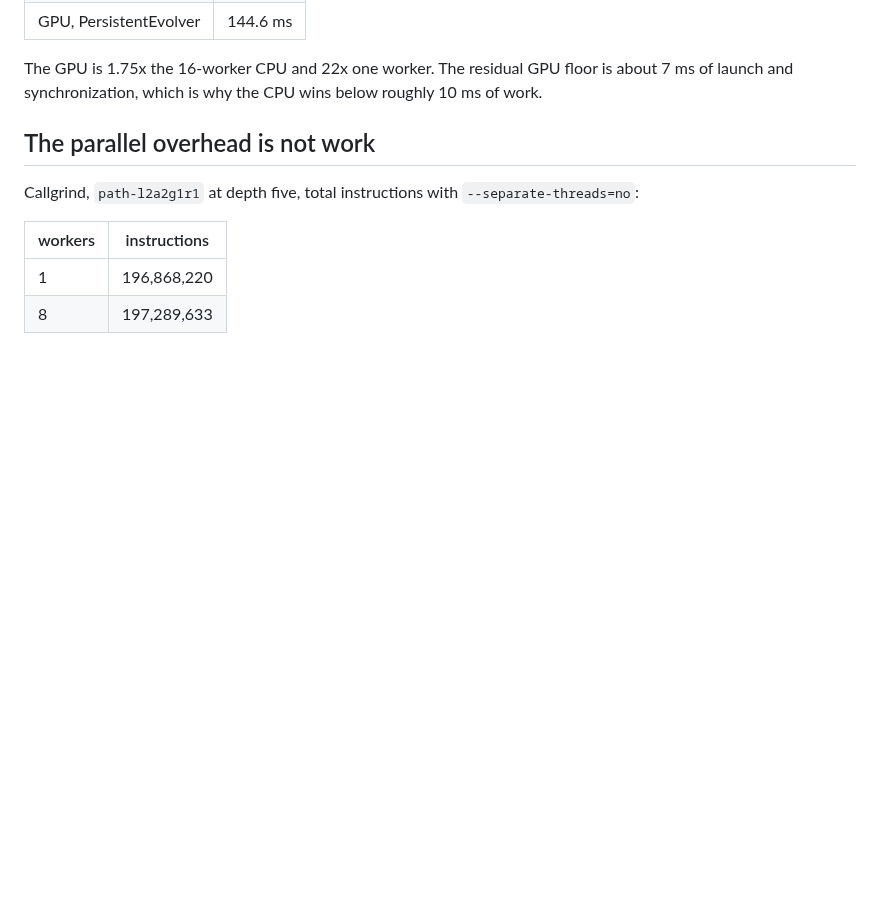
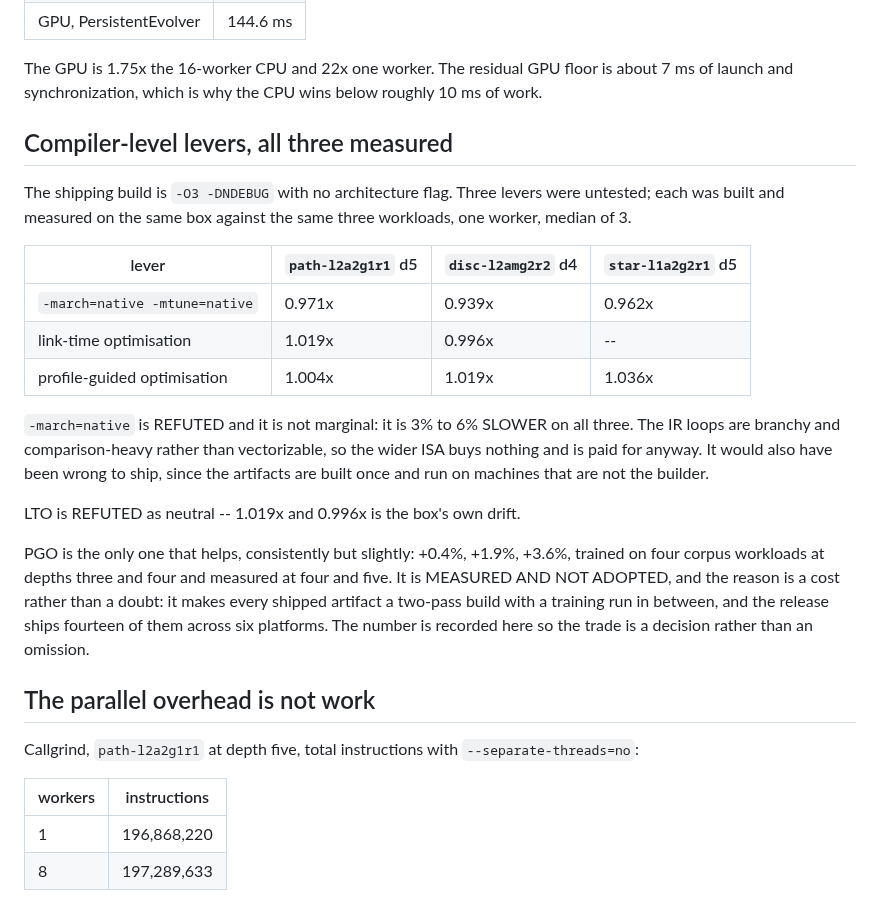
Before and after one commit to WolframInstitute/HypergraphRewritingEngine, a Markdown page: docs/OPTIMISATION_DISPOSITIONS.md, the part around the change. Drawn GitHub-style; blank space fills up the shorter version.

Commit message:
docs: the three compiler-level levers are measured
The shipping build is -O3 with no architecture flag and none of these had been
tried. Each was built and measured on the same three workloads, one worker,
median of 3.

-march=native is refuted and not marginally: 0.971x, 0.939x, 0.962x -- three to
six percent SLOWER on all three. The IR loops are branchy and comparison-heavy
rather than vectorizable, so the wider ISA buys nothing and is paid for anyway.
It would also be wrong to ship, since artifacts are built once and run elsewhere.

LTO is neutral at 1.019x and 0.996x, which is the box's drift.

PGO helps consistently but slightly: +0.4%, +1.9%, +3.6%. Measured and NOT
adopted, for a cost rather than a doubt -- it makes every shipped artifact a
two-pass build with a training run between, and the release ships fourteen
across six platforms. The number is recorded so that trade is a decision.

```diff
--- a/docs/OPTIMISATION_DISPOSITIONS.md
+++ b/docs/OPTIMISATION_DISPOSITIONS.md
@@ -86,6 +86,30 @@ Measured on the same six: 6.9 / 9.5 / 12.3 / 15.2 / 36.2 ms against 69-101 ms. C
 
 The GPU is 1.75x the 16-worker CPU and 22x one worker. The residual GPU floor is about 7 ms of
 launch and synchronization, which is why the CPU wins below roughly 10 ms of work.
+
+## Compiler-level levers, all three measured
+
+The shipping build is `-O3 -DNDEBUG` with no architecture flag. Three levers were untested; each
+was built and measured on the same box against the same three workloads, one worker, median of 3.
+
+| lever | `path-l2a2g1r1` d5 | `disc-l2amg2r2` d4 | `star-l1a2g2r1` d5 |
+|---|---|---|---|
+| `-march=native -mtune=native` | 0.971x | 0.939x | 0.962x |
+| link-time optimisation | 1.019x | 0.996x | -- |
+| profile-guided optimisation | 1.004x | 1.019x | 1.036x |
+
+`-march=native` is REFUTED and it is not marginal: it is 3% to 6% SLOWER on all three. The IR
+loops are branchy and comparison-heavy rather than vectorizable, so the wider ISA buys nothing and
+is paid for anyway. It would also have been wrong to ship, since the artifacts are built once and
+run on machines that are not the builder.
+
+LTO is REFUTED as neutral -- 1.019x and 0.996x is the box's own drift.
+
+PGO is the only one that helps, consistently but slightly: +0.4%, +1.9%, +3.6%, trained on four
+corpus workloads at depths three and four and measured at four and five. It is MEASURED AND NOT
+ADOPTED, and the reason is a cost rather than a doubt: it makes every shipped artifact a two-pass
+build with a training run in between, and the release ships fourteen of them across six platforms.
+The number is recorded here so the trade is a decision rather than an omission.
 
 ## The parallel overhead is not work
 
```
